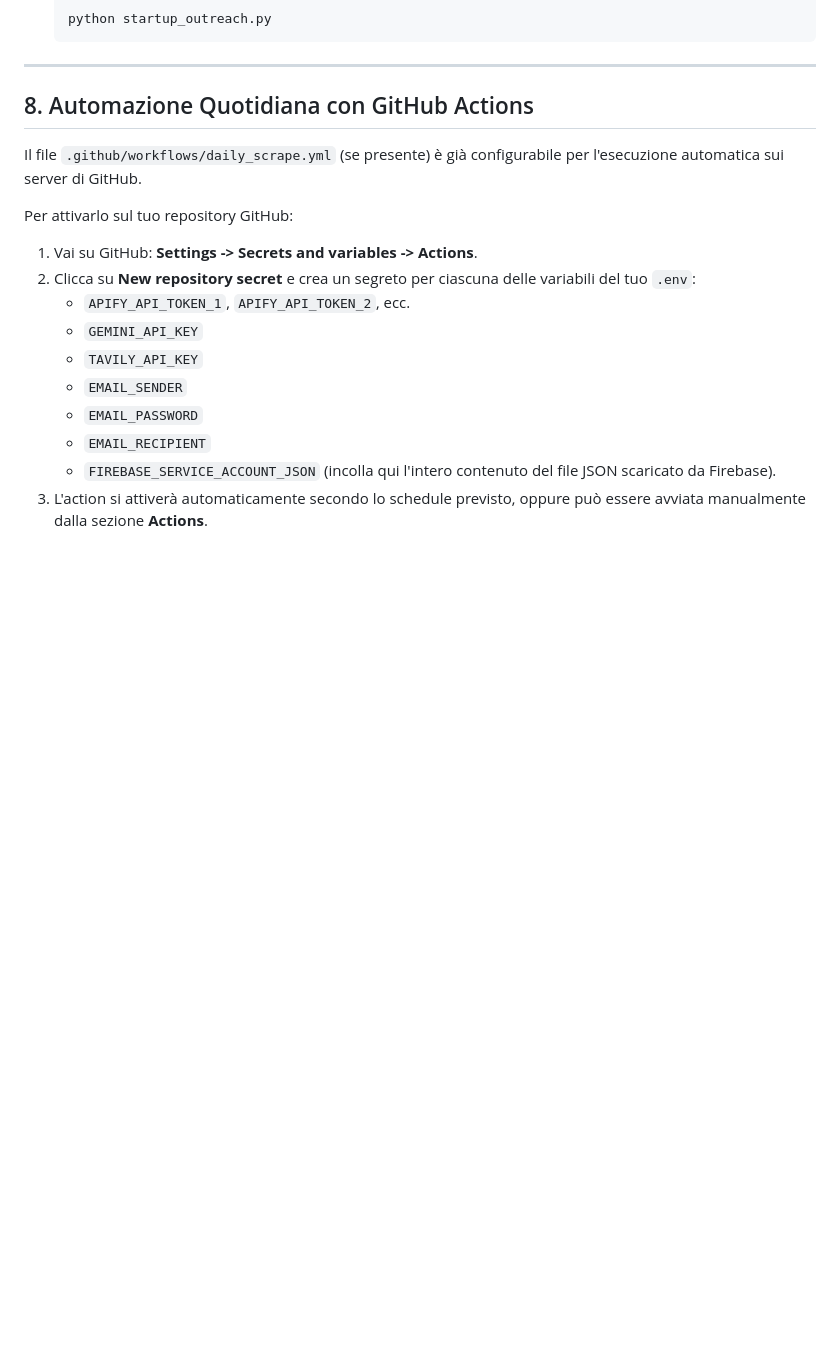
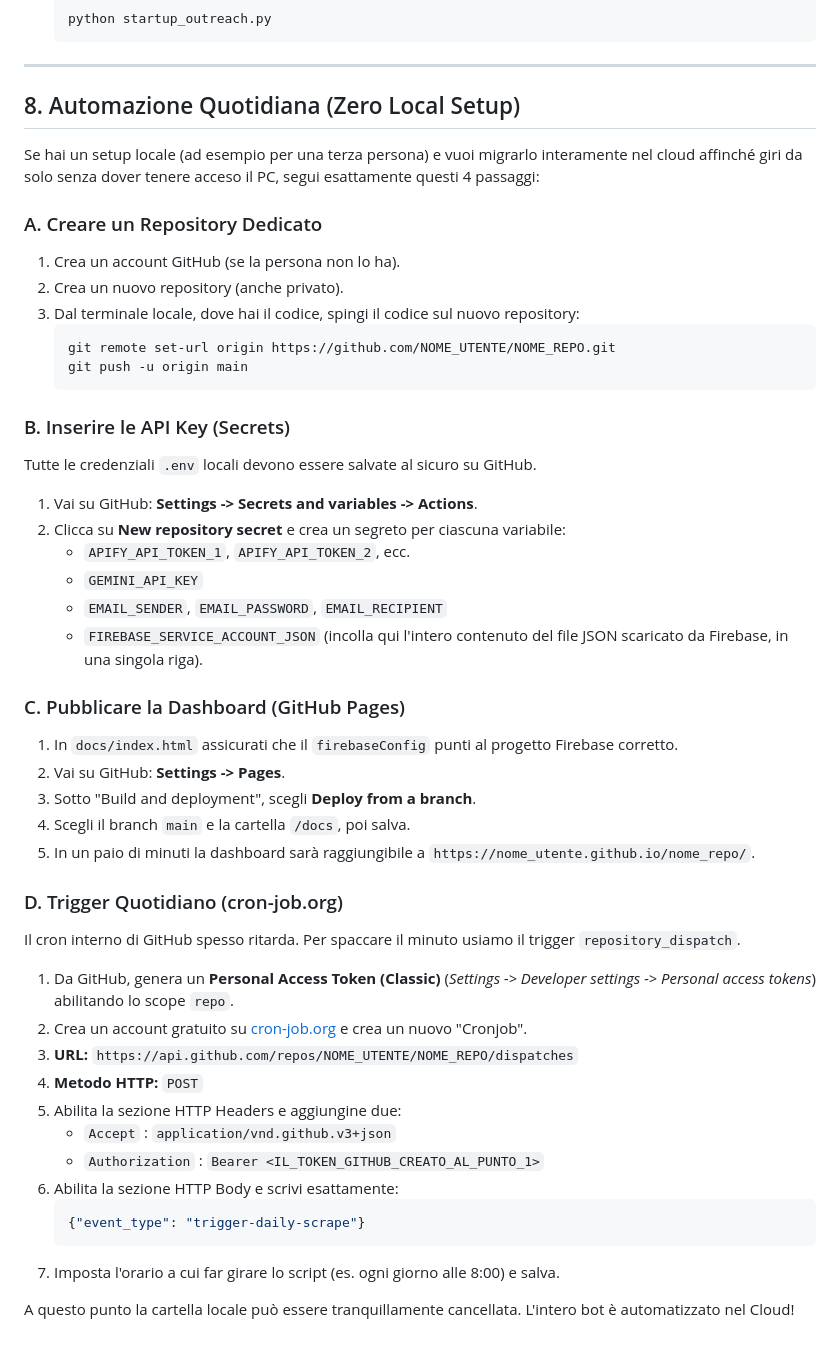
Before and after one commit to TeoPaso/linkedin_scraper, a Markdown page: README.md, the part around the change. Drawn GitHub-style; blank space fills up the shorter version.

Commit message:
docs: Add cloud deployment guide for administrators

````diff
--- a/README.md
+++ b/README.md
@@ -145,18 +145,48 @@ Una volta configurato il tutto, puoi avviare gli script:
 
 ---
 
-## 8. Automazione Quotidiana con GitHub Actions
+## 8. Automazione Quotidiana (Zero Local Setup)
 
-Il file `.github/workflows/daily_scrape.yml` (se presente) è già configurabile per l'esecuzione automatica sui server di GitHub.
+Se hai un setup locale (ad esempio per una terza persona) e vuoi migrarlo interamente nel cloud affinché giri da solo senza dover tenere acceso il PC, segui esattamente questi 4 passaggi:
 
-Per attivarlo sul tuo repository GitHub:
+### A. Creare un Repository Dedicato
+1. Crea un account GitHub (se la persona non lo ha).
+2. Crea un nuovo repository (anche privato).
+3. Dal terminale locale, dove hai il codice, spingi il codice sul nuovo repository:
+   ```bash
+   git remote set-url origin https://github.com/NOME_UTENTE/NOME_REPO.git
+   git push -u origin main
+   ```
+
+### B. Inserire le API Key (Secrets)
+Tutte le credenziali `.env` locali devono essere salvate al sicuro su GitHub.
 1. Vai su GitHub: **Settings -> Secrets and variables -> Actions**.
-2. Clicca su **New repository secret** e crea un segreto per ciascuna delle variabili del tuo `.env`:
+2. Clicca su **New repository secret** e crea un segreto per ciascuna variabile:
    * `APIFY_API_TOKEN_1`, `APIFY_API_TOKEN_2`, ecc.
    * `GEMINI_API_KEY`
-   * `TAVILY_API_KEY`
-   * `EMAIL_SENDER`
-   * `EMAIL_PASSWORD`
-   * `EMAIL_RECIPIENT`
-   * `FIREBASE_SERVICE_ACCOUNT_JSON` (incolla qui l'intero contenuto del file JSON scaricato da Firebase).
-3. L'action si attiverà automaticamente secondo lo schedule previsto, oppure può essere avviata manualmente dalla sezione **Actions**.
+   * `EMAIL_SENDER`, `EMAIL_PASSWORD`, `EMAIL_RECIPIENT`
+   * `FIREBASE_SERVICE_ACCOUNT_JSON` (incolla qui l'intero contenuto del file JSON scaricato da Firebase, in una singola riga).
+
+### C. Pubblicare la Dashboard (GitHub Pages)
+1. In `docs/index.html` assicurati che il `firebaseConfig` punti al progetto Firebase corretto.
+2. Vai su GitHub: **Settings -> Pages**.
+3. Sotto "Build and deployment", scegli **Deploy from a branch**.
+4. Scegli il branch `main` e la cartella `/docs`, poi salva.
+5. In un paio di minuti la dashboard sarà raggiungibile a `https://nome_utente.github.io/nome_repo/`.
+
+### D. Trigger Quotidiano (cron-job.org)
+Il cron interno di GitHub spesso ritarda. Per spaccare il minuto usiamo il trigger `repository_dispatch`.
+1. Da GitHub, genera un **Personal Access Token (Classic)** (*Settings -> Developer settings -> Personal access tokens*) abilitando lo scope `repo`.
+2. Crea un account gratuito su [cron-job.org](https://cron-job.org/) e crea un nuovo "Cronjob".
+3. **URL:** `https://api.github.com/repos/NOME_UTENTE/NOME_REPO/dispatches`
+4. **Metodo HTTP:** `POST`
+5. Abilita la sezione HTTP Headers e aggiungine due:
+   * `Accept` : `application/vnd.github.v3+json`
+   * `Authorization` : `Bearer <IL_TOKEN_GITHUB_CREATO_AL_PUNTO_1>`
+6. Abilita la sezione HTTP Body e scrivi esattamente:
+   ```json
+   {"event_type": "trigger-daily-scrape"}
+   ```
+7. Imposta l'orario a cui far girare lo script (es. ogni giorno alle 8:00) e salva.
+
+A questo punto la cartella locale può essere tranquillamente cancellata. L'intero bot è automatizzato nel Cloud!
````
